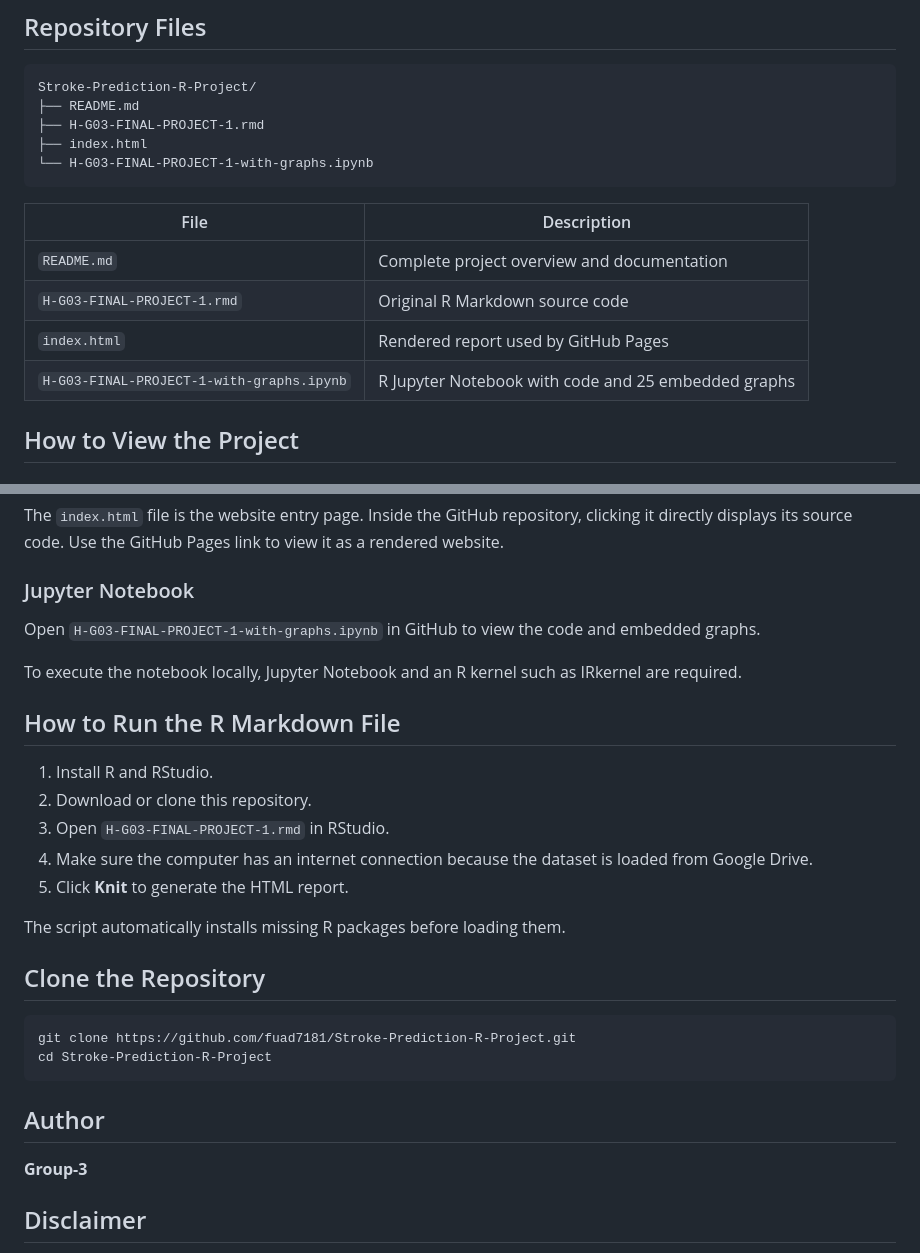
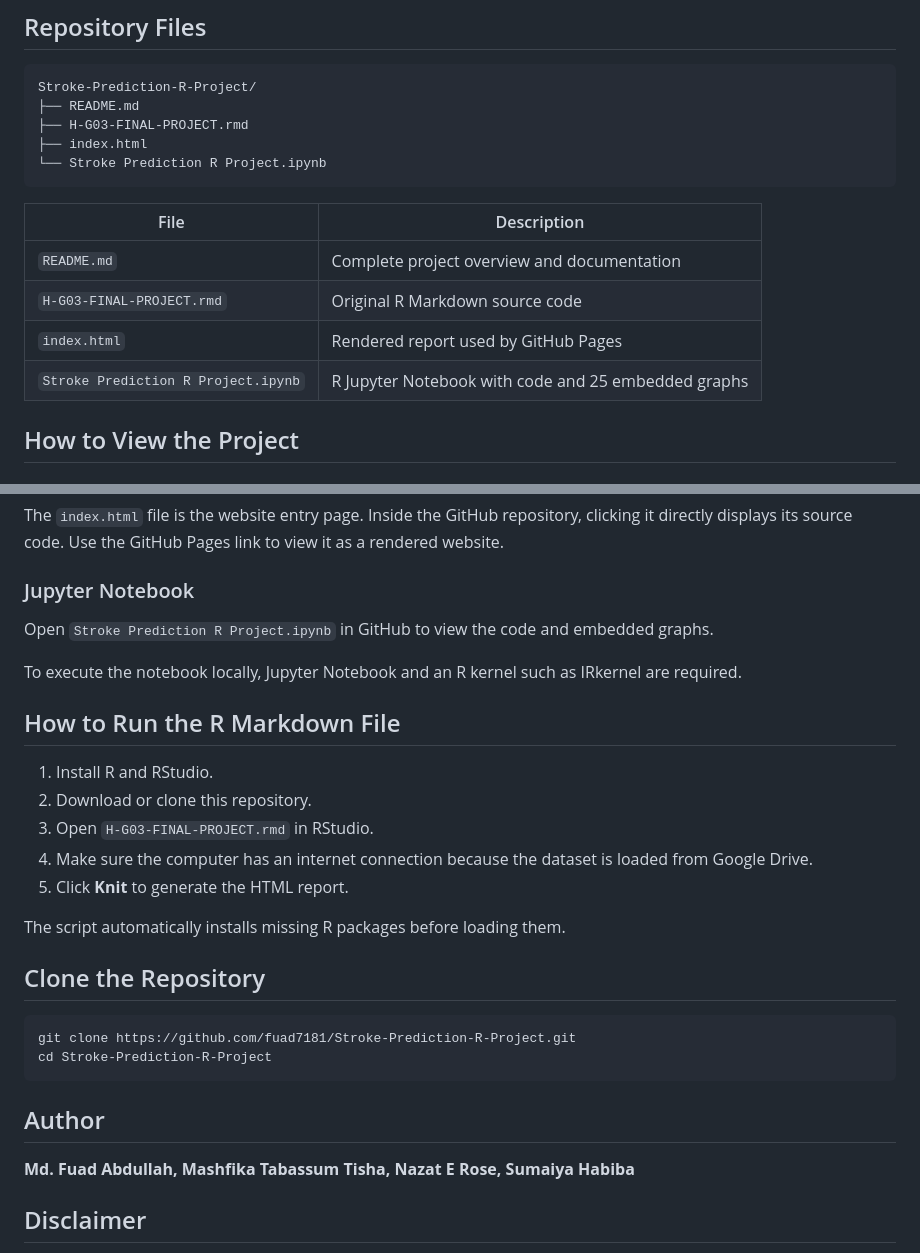
Before and after one commit to fuad7181/Stroke-Prediction-R-Project, a Markdown page: README.md, 2 parts joined by grey strips. GitHub-like rendering.

````diff
--- a/README.md
+++ b/README.md
@@ -325,17 +325,17 @@ Future work may include:
 ```text
 Stroke-Prediction-R-Project/
 ├── README.md
-├── H-G03-FINAL-PROJECT-1.rmd
+├── H-G03-FINAL-PROJECT.rmd
 ├── index.html
-└── H-G03-FINAL-PROJECT-1-with-graphs.ipynb
+└── Stroke Prediction R Project.ipynb
 ```
 
 | File | Description |
 |---|---|
 | `README.md` | Complete project overview and documentation |
-| `H-G03-FINAL-PROJECT-1.rmd` | Original R Markdown source code |
+| `H-G03-FINAL-PROJECT.rmd` | Original R Markdown source code |
 | `index.html` | Rendered report used by GitHub Pages |
-| `H-G03-FINAL-PROJECT-1-with-graphs.ipynb` | R Jupyter Notebook with code and 25 embedded graphs |
+| `Stroke Prediction R Project.ipynb` | R Jupyter Notebook with code and 25 embedded graphs |
 
 ## How to View the Project
 
@@ -351,7 +351,7 @@ The `index.html` file is the website entry page. Inside the GitHub repository, c
 
 ### Jupyter Notebook
 
-Open `H-G03-FINAL-PROJECT-1-with-graphs.ipynb` in GitHub to view the code and embedded graphs.
+Open `Stroke Prediction R Project.ipynb` in GitHub to view the code and embedded graphs.
 
 To execute the notebook locally, Jupyter Notebook and an R kernel such as IRkernel are required.
 
@@ -359,7 +359,7 @@ To execute the notebook locally, Jupyter Notebook and an R kernel such as IRkern
 
 1. Install R and RStudio.
 2. Download or clone this repository.
-3. Open `H-G03-FINAL-PROJECT-1.rmd` in RStudio.
+3. Open `H-G03-FINAL-PROJECT.rmd` in RStudio.
 4. Make sure the computer has an internet connection because the dataset is loaded from Google Drive.
 5. Click **Knit** to generate the HTML report.
 
@@ -374,7 +374,7 @@ cd Stroke-Prediction-R-Project
 
 ## Author
 
-**Group-3**
+**Md. Fuad Abdullah, Mashfika Tabassum Tisha, Nazat E Rose, Sumaiya Habiba**
 
 ## Disclaimer
 
````
